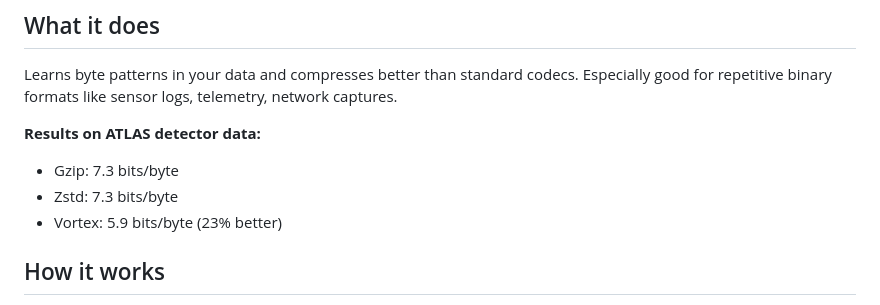
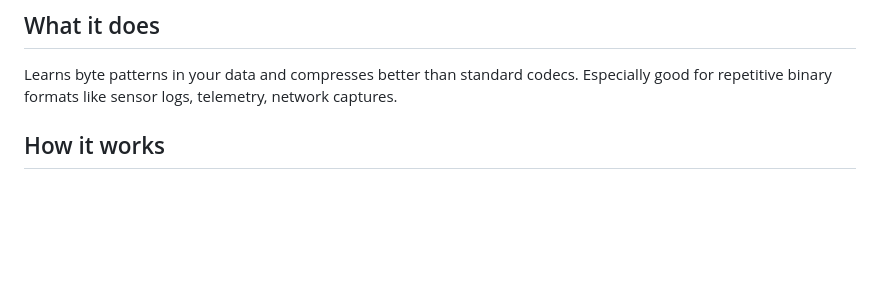
Before and after one commit to Mmadan128/vortex_compressor, a Markdown page: README.md, the part around the change. Drawn GitHub-style; blank space fills up the shorter version.

```diff
--- a/README.md
+++ b/README.md
@@ -6,10 +6,7 @@ Neural lossless compressor for binary data. Uses transformer + arithmetic coding
 
 Learns byte patterns in your data and compresses better than standard codecs. Especially good for repetitive binary formats like sensor logs, telemetry, network captures.
 
-**Results on ATLAS detector data:**
-- Gzip: 7.3 bits/byte
-- Zstd: 7.3 bits/byte
-- Vortex: 5.9 bits/byte (23% better)
+
 
 ## How it works
 
```
